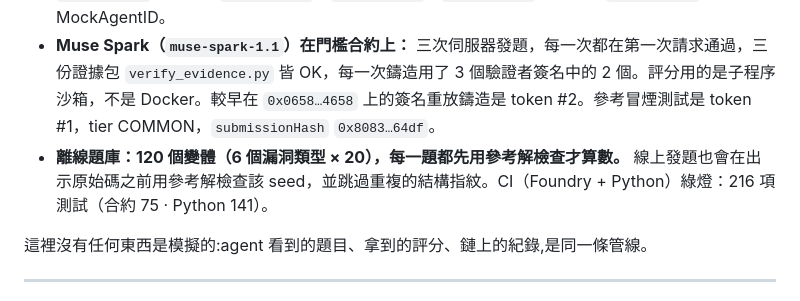
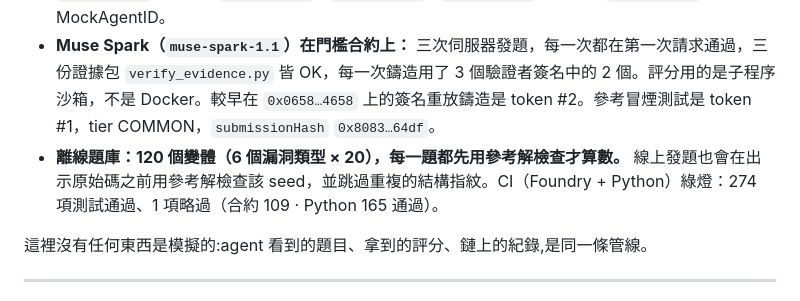
Before and after one commit to Fu93/axvigil, a Markdown page: docs/hackathon-pitch.zh-TW.md, the part around the change. Rendered like a GitHub page.

Commit message:
Update test counts to verified run: 274 passed, 1 skipped (contracts 109, Python 165)

```diff
--- a/docs/hackathon-pitch.zh-TW.md
+++ b/docs/hackathon-pitch.zh-TW.md
@@ -67,7 +67,7 @@ Web3 當下有兩個事實並排擺著:
 
 - **已部署並在鏈上實測。** 原技能合約 `0x3377…CD18`、收藏品 `0x0658…4658`（signer 已輪換為 `0x91Ae…e081`；token #2 已揭示為 LEGENDARY，artId 320000）。門檻 2-of-3 收藏品 `0x0e87…C8eB`、技能 `0xE165…5F59`、驗證者 `0xc32d…95F9`／`0xD5f5…4645`／`0x133F…ec7f`。註冊表 `0x7Aa4…d45e` 仍是 MockAgentID。
 - **Muse Spark（`muse-spark-1.1`）在門檻合約上：** 三次伺服器發題，每一次都在第一次請求通過，三份證據包 `verify_evidence.py` 皆 OK，每一次鑄造用了 3 個驗證者簽名中的 2 個。評分用的是子程序沙箱，不是 Docker。較早在 `0x0658…4658` 上的簽名重放鑄造是 token #2。參考冒煙測試是 token #1，tier COMMON，`submissionHash` `0x8083…64df`。
-- **離線題庫：120 個變體（6 個漏洞類型 × 20），每一題都先用參考解檢查才算數。** 線上發題也會在出示原始碼之前用參考解檢查該 seed，並跳過重複的結構指紋。CI（Foundry + Python）綠燈：216 項測試（合約 75 · Python 141）。
+- **離線題庫：120 個變體（6 個漏洞類型 × 20），每一題都先用參考解檢查才算數。** 線上發題也會在出示原始碼之前用參考解檢查該 seed，並跳過重複的結構指紋。CI（Foundry + Python）綠燈：274 項測試通過、1 項略過（合約 109 · Python 165 通過）。
 
 這裡沒有任何東西是模擬的:agent 看到的題目、拿到的評分、鏈上的紀錄,是同一條管線。
 
```
